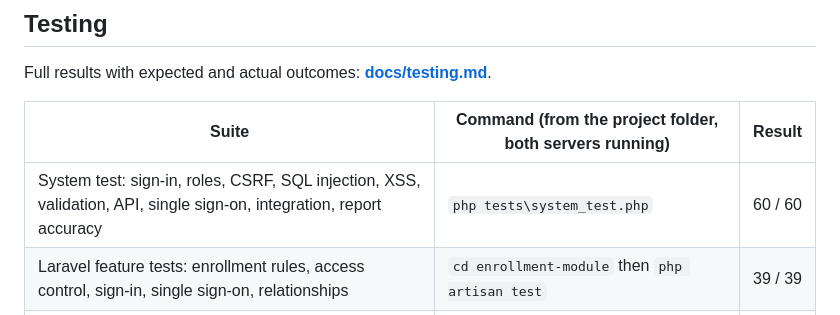
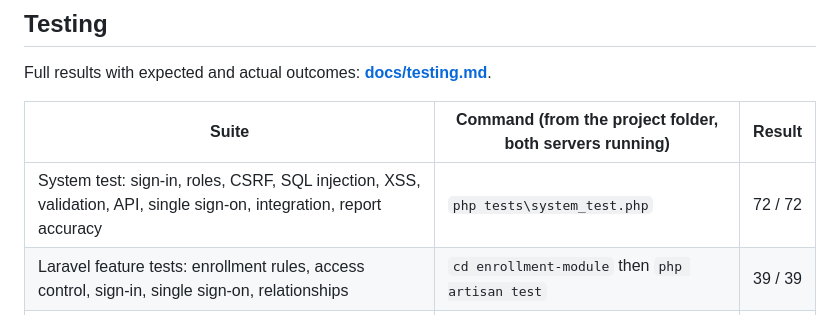
Before and after one commit to siopao1/Group1_Enrollment_System, a Markdown page: README.md, the part around the change. GitHub-like rendering.

Commit message:
README: system test count is 72

```diff
--- a/README.md
+++ b/README.md
@@ -359,7 +359,7 @@ Full results with expected and actual outcomes: **[docs/testing.md](docs/testing
 
 | Suite | Command (from the project folder, both servers running) | Result |
 |---|---|---|
-| System test: sign-in, roles, CSRF, SQL injection, XSS, validation, API, single sign-on, integration, report accuracy | `php tests\system_test.php` | 60 / 60 |
+| System test: sign-in, roles, CSRF, SQL injection, XSS, validation, API, single sign-on, integration, report accuracy | `php tests\system_test.php` | 72 / 72 |
 | Laravel feature tests: enrollment rules, access control, sign-in, single sign-on, relationships | `cd enrollment-module` then `php artisan test` | 39 / 39 |
 | Postman collection: every endpoint | Postman → *Run*, or `php tests\run_postman.php` | 48 / 48 |
 
```
